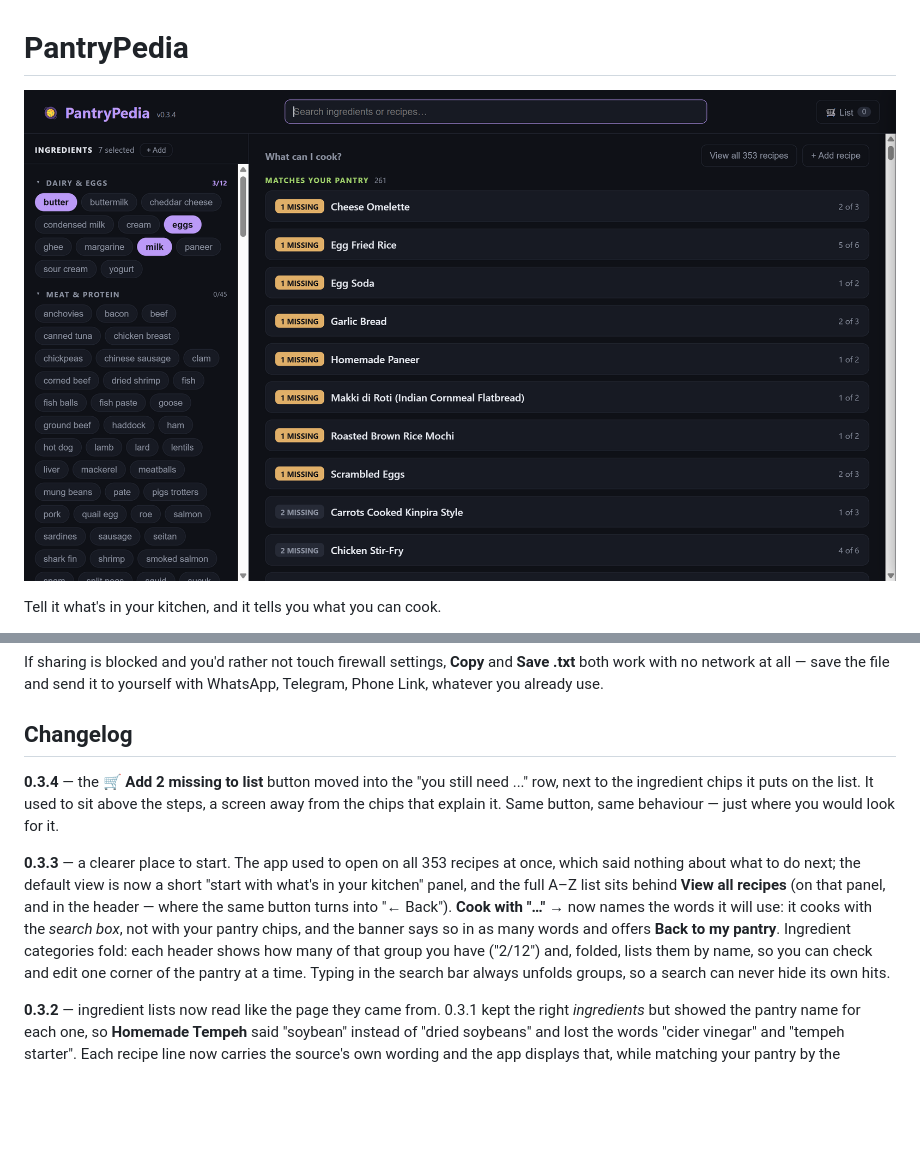
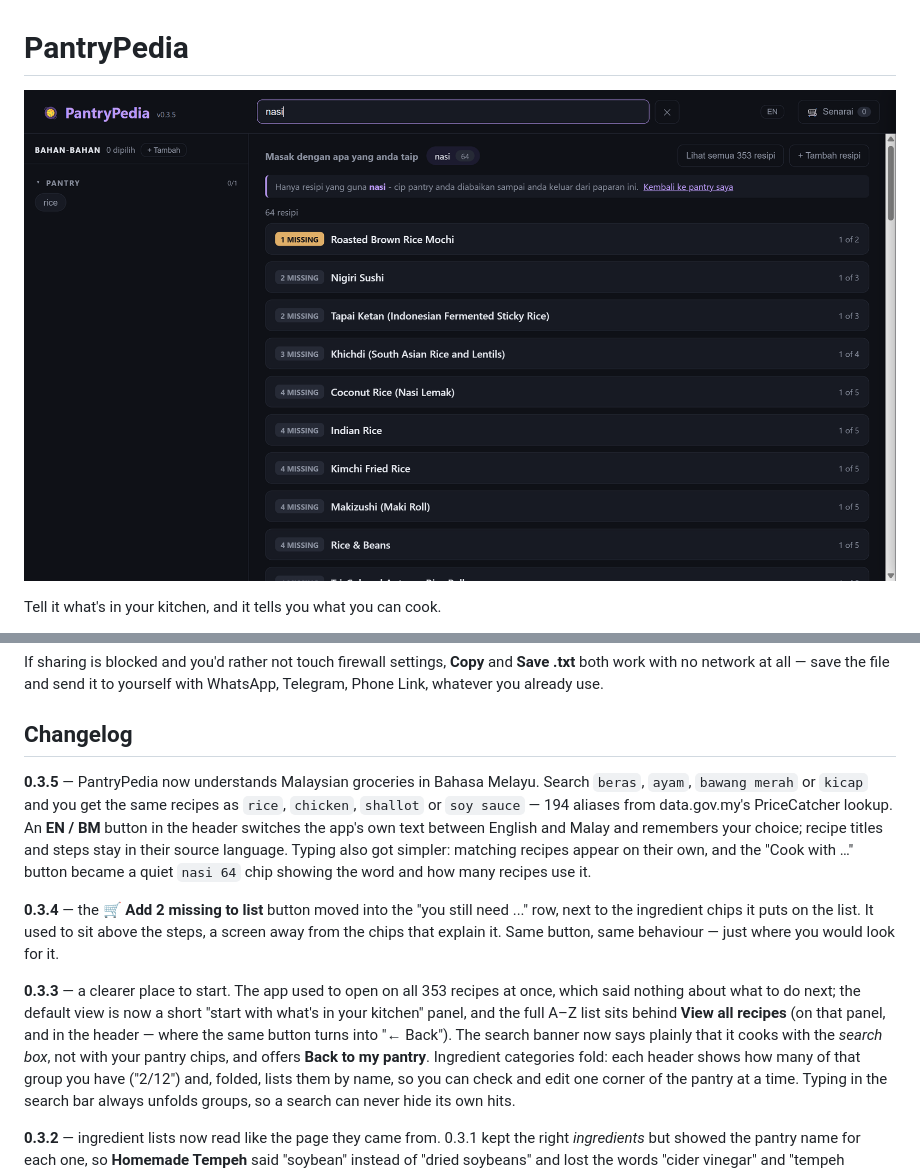
Before and after one commit to yitfong-lee/pantrypedia, a Markdown page: README.md, 2 parts joined by grey strips. Drawn GitHub-style; pictures changed too: docs/app-screenshot.png; blank space fills up the shorter version.

Commit message:
Release PantryPedia 0.3.5

```diff
--- a/README.md
+++ b/README.md
@@ -87,6 +87,15 @@ yourself with WhatsApp, Telegram, Phone Link, whatever you already use.
 
 ## Changelog
 
+**0.3.5** — PantryPedia now understands Malaysian groceries in Bahasa Melayu.
+Search `beras`, `ayam`, `bawang merah` or `kicap` and you get the same recipes as
+`rice`, `chicken`, `shallot` or `soy sauce` — 194 aliases from data.gov.my's
+PriceCatcher lookup. An **EN / BM** button in the header switches the app's own
+text between English and Malay and remembers your choice; recipe titles and
+steps stay in their source language. Typing also got simpler: matching recipes
+appear on their own, and the "Cook with …" button became a quiet `nasi 64` chip
+showing the word and how many recipes use it.
+
 **0.3.4** — the **🛒 Add 2 missing to list** button moved into the "you still
 need ..." row, next to the ingredient chips it puts on the list. It used to sit
 above the steps, a screen away from the chips that explain it. Same button, same
@@ -96,9 +105,9 @@ behaviour — just where you would look for it.
 once, which said nothing about what to do next; the default view is now a short
 "start with what's in your kitchen" panel, and the full A–Z list sits behind
 **View all recipes** (on that panel, and in the header — where the same button
-turns into "← Back"). **Cook with "…" →** now names the words it will use: it
-cooks with the *search box*, not with your pantry chips, and the banner says so
-in as many words and offers **Back to my pantry**. Ingredient categories fold:
+turns into "← Back"). The search banner now says plainly that it cooks with
+the *search box*, not with your pantry chips, and offers **Back to my pantry**.
+Ingredient categories fold:
 each header shows how many of that group you have ("2/12") and, folded, lists
 them by name, so you can check and edit one corner of the pantry at a time.
 Typing in the search bar always unfolds groups, so a search can never hide its
```
Also changed, not shown: docs/social-preview.png, 5 other files.
